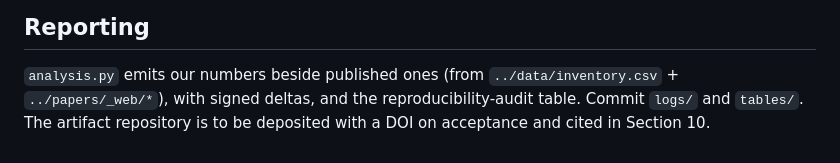
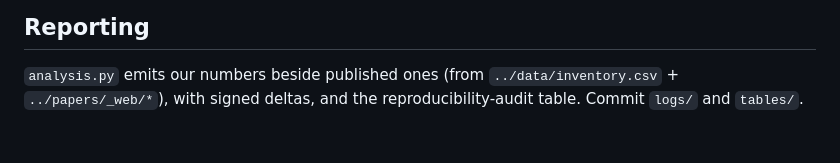
Before and after one commit to habibullahmanzoor/1-Bit-Survey, a Markdown page: repro/README.md, the part around the change. GitHub-like rendering.

```diff
--- a/repro/README.md
+++ b/repro/README.md
@@ -54,5 +54,4 @@ perplexity to 12.99 and HellaSwag to 62.4%. The released weights are sound; the
 ## Reporting
 `analysis.py` emits our numbers beside published ones (from `../data/inventory.csv` +
 `../papers/_web/*`), with signed deltas, and the reproducibility-audit table. Commit
-`logs/` and `tables/`. The artifact repository is to be deposited with a DOI on
-acceptance and cited in Section 10.
+`logs/` and `tables/`.
```
Also changed, not shown: README.md (added, +69 -0 lines).
